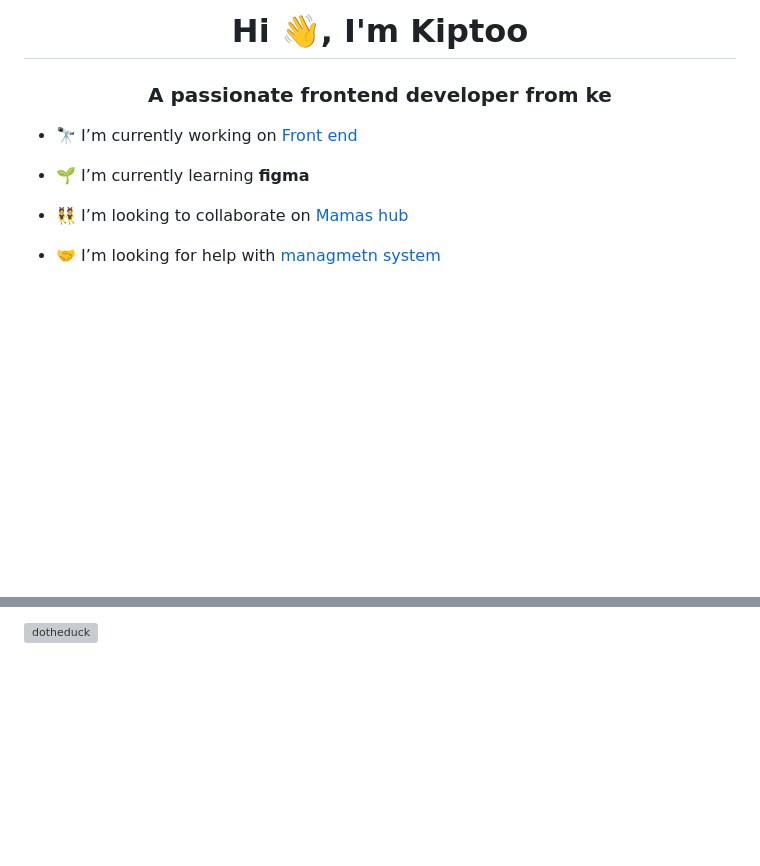
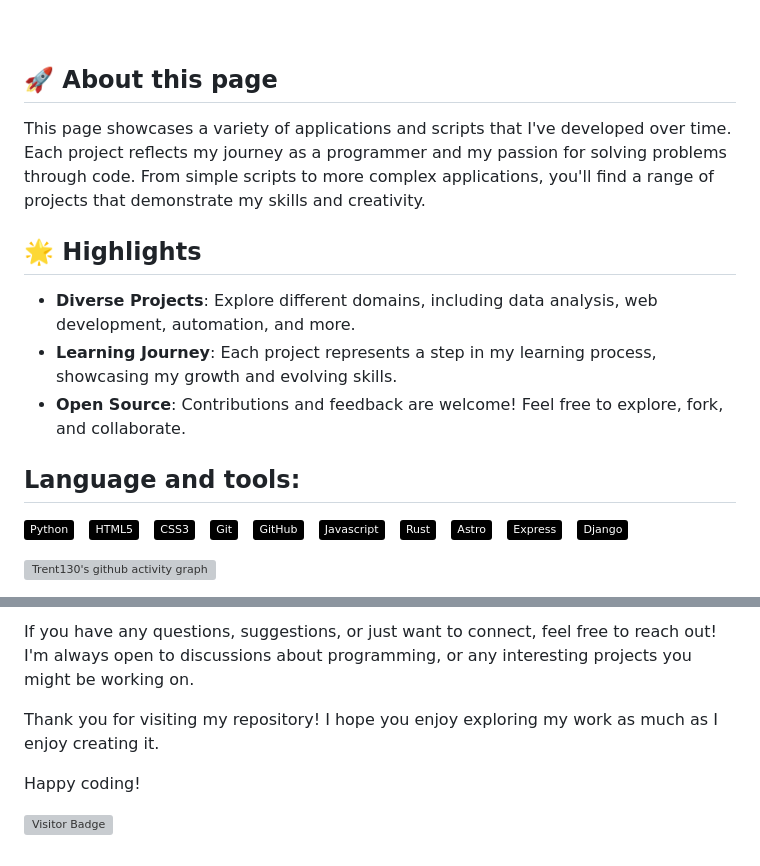
Before and after one commit to Dot-theduck/MyPortflolio, a Markdown page: README.md, 2 parts joined by grey strips. Drawn GitHub-style; badges without logos; blank space fills up the shorter version; grey boxes are pictures that could not be loaded.

```diff
--- a/README.md
+++ b/README.md
@@ -4,12 +6,26 @@ https://dot-theduck.github.io/MyPortflolio/
 
-<h1 align="center">Hi 👋, I'm Kiptoo</h1>
-<h3 align="center">A passionate frontend developer from ke</h3>
+   <br>
 
-- 🔭 I’m currently working on [Front end](123)
+## 🚀 About this page
 
-- 🌱 I’m currently learning **figma**
+This page showcases a variety of  applications and scripts that I've developed over time. Each project reflects my journey as a programmer and my passion for solving problems through code. From simple scripts to more complex applications, you'll find a range of projects that demonstrate my skills and creativity.
 
-- 👯 I’m looking to collaborate on [Mamas hub](123)
+## 🌟 Highlights
 
-- 🤝 I’m looking for help with [managmetn system](123)
+- **Diverse Projects**: Explore different domains, including data analysis, web development, automation, and more.
+- **Learning Journey**: Each project represents a step in my learning process, showcasing my growth and evolving skills.
+- **Open Source**: Contributions and feedback are welcome! Feel free to explore, fork, and collaborate.
+## Language and tools:
+  ![Python](https://img.shields.io/badge/-Python-black?logo=Python&style=social)&nbsp;&nbsp;
+  ![HTML5](https://img.shields.io/badge/-HTML5-black?logo=html5&style=social)&nbsp;&nbsp;
+  ![CSS3](https://img.shields.io/badge/-CSS3-black?logo=css3&style=social)&nbsp;&nbsp;
+  ![Git](https://img.shields.io/badge/-Git-black?logo=git&style=social)&nbsp;&nbsp;
+  ![GitHub](https://img.shields.io/badge/-GitHub-black?logo=github&style=social)&nbsp;&nbsp;
+  ![Javascript](https://img.shields.io/badge/-Javascript-black?logo=git&style=social)&nbsp;&nbsp;
+  ![Rust](https://img.shields.io/badge/-Rust-black?logo=Rust&style=social)&nbsp;&nbsp;
+  ![Astro](https://img.shields.io/badge/-Astro-black?logo=Astro&style=social)&nbsp;&nbsp;
+  ![Express](https://img.shields.io/badge/-Express-black?logo=Express&style=social)&nbsp;&nbsp;
+  ![Django](https://img.shields.io/badge/-Django-black?logo=Django&style=social)&nbsp;&nbsp;
+  <!--Graph-->
+![Trent130's github activity graph](https://github-readme-activity-graph.vercel.app/graph?username=trent130&bg_color=0d1117&color=ffffff&line=00b3ff&point=f9fafa&area=true&hide_border=true)
 
@@ -30,2 +49,11 @@ https://dot-theduck.github.io/MyPortflolio/
 
-<p><img align="center" src="https://github-readme-streak-stats.herokuapp.com/?user=dotheduck&" alt="dotheduck" /></p>
+If you have any questions, suggestions, or just want to connect, feel free to reach out! I'm always open to discussions about programming, or any interesting projects you might be working on.
+
+Thank you for visiting my repository! I hope you enjoy exploring my work as much as I enjoy creating it.
+
+Happy coding!
+
+
+
+
+![Visitor Badge](https://visitor-badge.laobi.icu/badge?page_id=trent130.trent130)
```
Also changed, not shown: other parts of README.md (+17 -12 lines).
